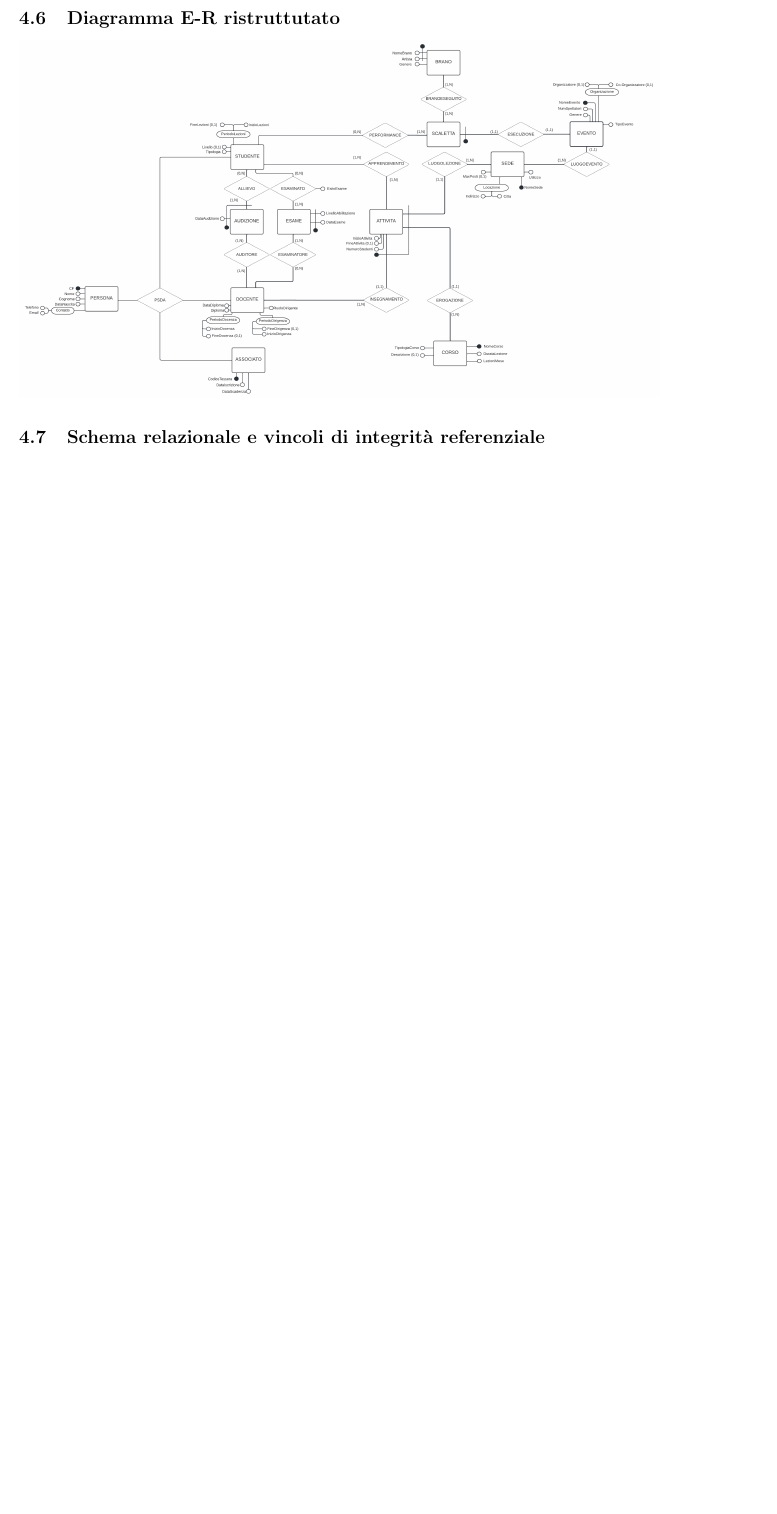
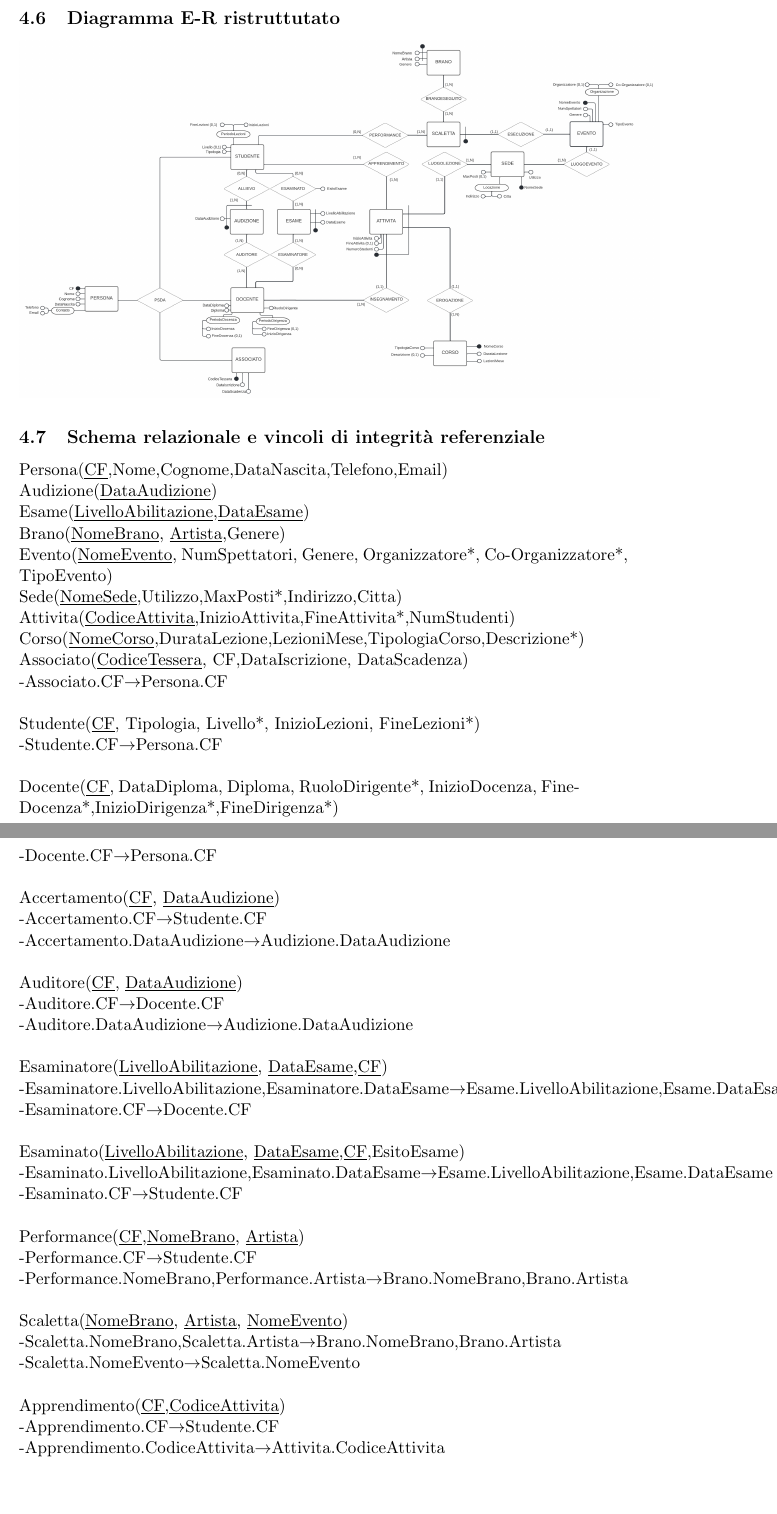
Before and after one commit to nicolabaesso/progettoBasiDati2022-PentagrammaDB, a LaTeX document (RELAZIONE/relazione.tex): part of page 13 of 13 before the commit and two parts of pages 13 and 14 of 14 after it, the two joined at a grey line, cut so that both start at the same text, the shorter picture padded with empty space. Compiled offline with pdfLaTeX.

Commit message:
Almost done Progettazione Logica

```diff
--- a/RELAZIONE/relazione.tex
+++ b/RELAZIONE/relazione.tex
@@ -470,6 +472,41 @@ L'associazione vuole costruire una base di dati affinché possa organizzare al m
 	\subsection{Diagramma E-R ristruttutato}
 		\includegraphics[scale=0.55]{../SchemaConcettuale/ER-LUCIDCHART - ER-concettuale 2.jpeg}
 	\subsection{Schema relazionale e vincoli di integrità referenziale}
+		Persona(\underline{CF},Nome,Cognome,DataNascita,Telefono,Email)\\
+		Audizione(\underline{DataAudizione})\\
+		Esame(\underline{LivelloAbilitazione},\underline{DataEsame})\\
+		Brano(\underline{NomeBrano}, \underline{Artista},Genere)\\
+		Evento(\underline{NomeEvento}, NumSpettatori, Genere, Organizzatore*, Co-Organizzatore*, TipoEvento)\\
+		Sede(\underline{NomeSede},Utilizzo,MaxPosti*,Indirizzo,Citta)\\
+		Attivita(\underline{CodiceAttivita},InizioAttivita,FineAttivita*,NumStudenti)\\
+		Corso(\underline{NomeCorso},DurataLezione,LezioniMese,TipologiaCorso,Descrizione*)\\
+		Associato(\underline{CodiceTessera}, CF,DataIscrizione, DataScadenza)\\
+		-Associato.CF$\rightarrow$Persona.CF\\\\
+		Studente(\underline{CF}, Tipologia, Livello*, InizioLezioni, FineLezioni*)\\
+		-Studente.CF$\rightarrow$Persona.CF\\\\
+		Docente(\underline{CF}, DataDiploma, Diploma, RuoloDirigente*, InizioDocenza, FineDocenza*,InizioDirigenza*,FineDirigenza*)\\
+		-Docente.CF$\rightarrow$Persona.CF\\\\
+		Accertamento(\underline{CF}, \underline{DataAudizione})\\
+		-Accertamento.CF$\rightarrow$Studente.CF\\
+		-Accertamento.DataAudizione$\rightarrow$Audizione.DataAudizione\\\\
+		Auditore(\underline{CF}, \underline{DataAudizione})\\
+		-Auditore.CF$\rightarrow$Docente.CF\\
+		-Auditore.DataAudizione$\rightarrow$Audizione.DataAudizione\\\\
+		Esaminatore(\underline{LivelloAbilitazione}, \underline{DataEsame},\underline{CF})\\
+		-Esaminatore.LivelloAbilitazione,Esaminatore.DataEsame$\rightarrow$Esame.LivelloAbilitazione,Esame.DataEsame\\
+		-Esaminatore.CF$\rightarrow$Docente.CF\\\\
+		Esaminato(\underline{LivelloAbilitazione}, \underline{DataEsame},\underline{CF},EsitoEsame)\\
+		-Esaminato.LivelloAbilitazione,Esaminato.DataEsame$\rightarrow$Esame.LivelloAbilitazione,Esame.DataEsame\\
+		-Esaminato.CF$\rightarrow$Studente.CF\\\\
+		Performance(\underline{CF},\underline{NomeBrano}, \underline{Artista})\\
+		-Performance.CF$\rightarrow$Studente.CF\\
+		-Performance.NomeBrano,Performance.Artista$\rightarrow$Brano.NomeBrano,Brano.Artista\\\\
+		Scaletta(\underline{NomeBrano}, \underline{Artista}, \underline{NomeEvento})\\
+		-Scaletta.NomeBrano,Scaletta.Artista$\rightarrow$Brano.NomeBrano,Brano.Artista\\
+		-Scaletta.NomeEvento$\rightarrow$Scaletta.NomeEvento\\\\
+		Apprendimento(\underline{CF},\underline{CodiceAttivita})\\
+		-Apprendimento.CF$\rightarrow$Studente.CF\\
+		-Apprendimento.CodiceAttivita$\rightarrow$Attivita.CodiceAttivita\\\\
 \section{Query}
 \section{Indice}
 \section{Codice C++}
```
Also changed, not shown: RELAZIONE/relazione.pdf, RELAZIONE/relazione.tex (2 more changed lines).
